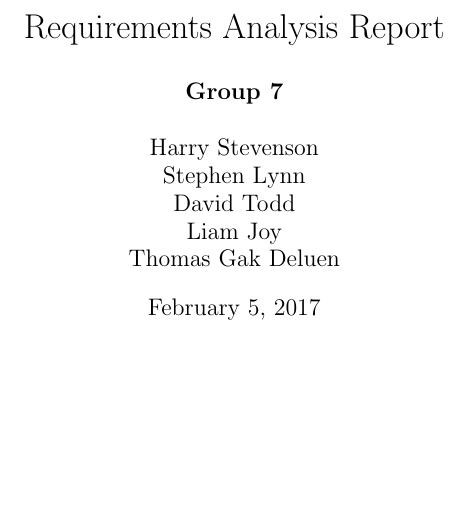
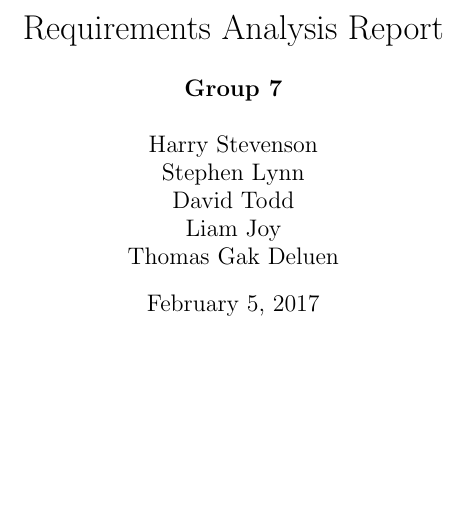
Before and after one commit to tgdn/cs261, a LaTeX document (report/RequirementsAnalysis.tex): part of page 1 of 6 before the commit and part of page 1 of 5 after it, cut so that both start at the same text, the shorter picture padded with empty space. Compiled offline with pdfLaTeX.

Commit message:
Requirements now 4 pages

```diff
--- a/report/RequirementsAnalysis.tex
+++ b/report/RequirementsAnalysis.tex
@@ -8,7 +8,7 @@
 	Thomas Gak Deluen
 }
 
-\documentclass[11pt, oneside, a4paper]{article}
+\documentclass[10pt, oneside, a4paper]{article}
 \usepackage[table, xcdraw]{xcolor}
 \bibliographystyle{plain}
 
```
